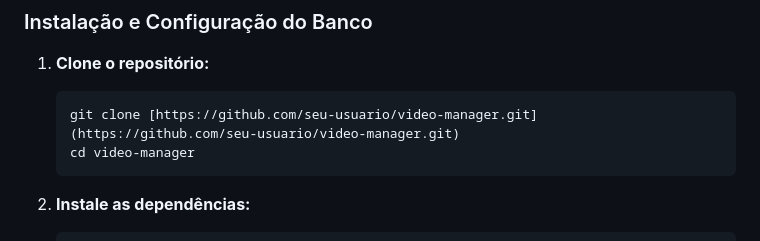
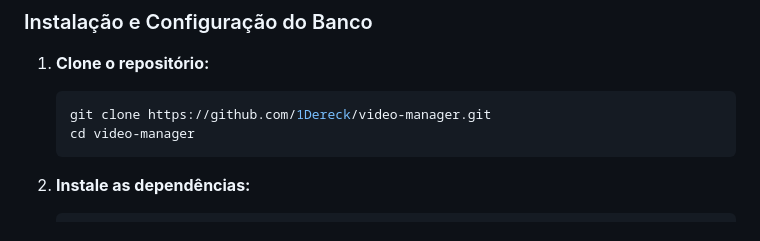
Before and after one commit to 1Dereck/PHP-studies, a Markdown page: mvc/video-manager/README.md, the part around the change. Drawn GitHub-style.

Commit message:
Update repository URL in README.md

````diff
--- a/mvc/video-manager/README.md
+++ b/mvc/video-manager/README.md
@@ -59,7 +59,7 @@ video-manager/
 
 1. **Clone o repositório:**
    ```bash
-   git clone [https://github.com/seu-usuario/video-manager.git](https://github.com/seu-usuario/video-manager.git)
+   git clone https://github.com/1Dereck/video-manager.git
    cd video-manager
    ```
 
````
